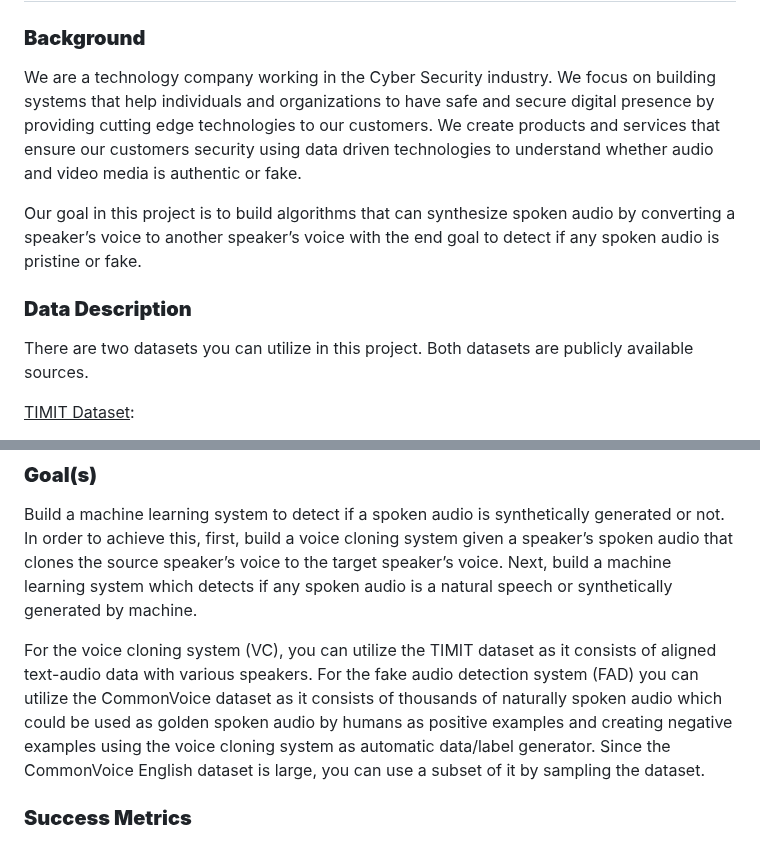
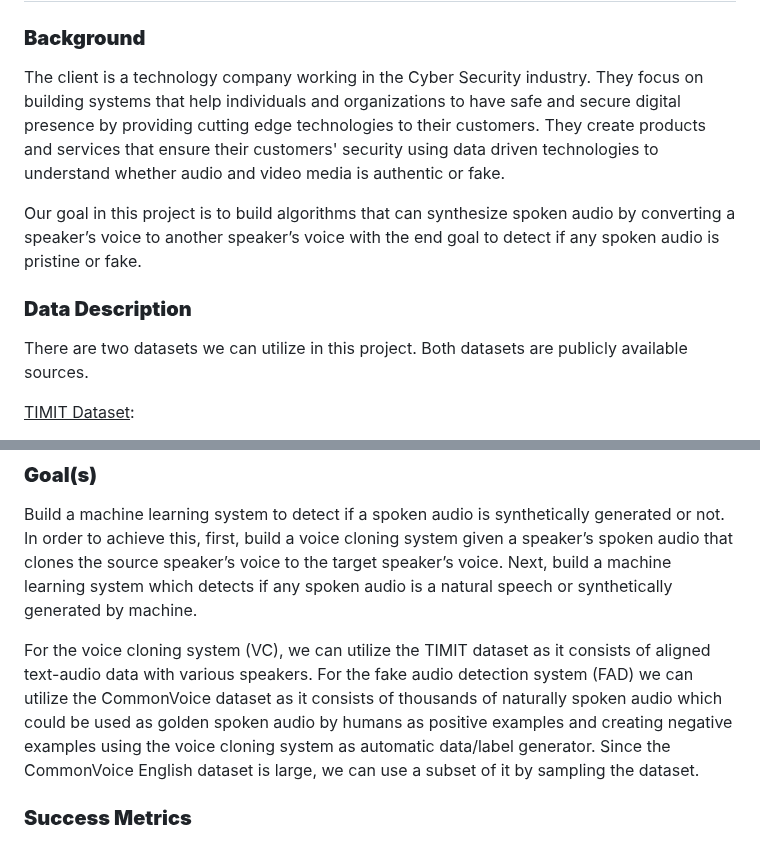
Before and after one commit to henryhyunwookim/Voice-Cloning-and-Fake-Audio-Detection, a Markdown page: README.md, 2 parts joined by grey strips. GitHub-like rendering.

```diff
--- a/README.md
+++ b/README.md
@@ -2,13 +2,13 @@
 
 ### <b>Background</b>
 
-We are a technology company working in the Cyber Security industry. We focus on building systems that help individuals and organizations to have safe and secure digital presence by providing cutting edge technologies to our customers. We create products and services that ensure our customers security using data driven technologies to understand whether audio and video media is authentic or fake.
+The client is a technology company working in the Cyber Security industry. They focus on building systems that help individuals and organizations to have safe and secure digital presence by providing cutting edge technologies to their customers. They create products and services that ensure their customers' security using data driven technologies to understand whether audio and video media is authentic or fake.
 
 Our goal in this project is to build algorithms that can synthesize spoken audio by converting a speaker’s voice to another speaker’s voice with the end goal to detect if any spoken audio is pristine or fake.
 
 ### <b>Data Description</b>
 
-There are two datasets you can utilize in this project. Both datasets are publicly available sources.
+There are two datasets we can utilize in this project. Both datasets are publicly available sources.
 
 <u>TIMIT Dataset</u>:
 
@@ -26,7 +26,7 @@ Dataset Link: https://commonvoice.mozilla.org/en/datasets
 
 Build a machine learning system to detect if a spoken audio is synthetically generated or not. In order to achieve this, first, build a voice cloning system given a speaker’s spoken audio that clones the source speaker’s voice to the target speaker’s voice. Next, build a machine learning system which detects if any spoken audio is a natural speech or synthetically generated by machine.
 
-For the voice cloning system (VC), you can utilize the TIMIT dataset as it consists of aligned text-audio data with various speakers. For the fake audio detection system (FAD) you can utilize the CommonVoice dataset as it consists of thousands of naturally spoken audio which could be used as golden spoken audio by humans as positive examples and creating negative examples using the voice cloning system as automatic data/label generator. Since the CommonVoice English dataset is large, you can use a subset of it by sampling the dataset.
+For the voice cloning system (VC), we can utilize the TIMIT dataset as it consists of aligned text-audio data with various speakers. For the fake audio detection system (FAD) we can utilize the CommonVoice dataset as it consists of thousands of naturally spoken audio which could be used as golden spoken audio by humans as positive examples and creating negative examples using the voice cloning system as automatic data/label generator. Since the CommonVoice English dataset is large, we can use a subset of it by sampling the dataset.
 
 ### <b> Success Metrics</b>
 
```
